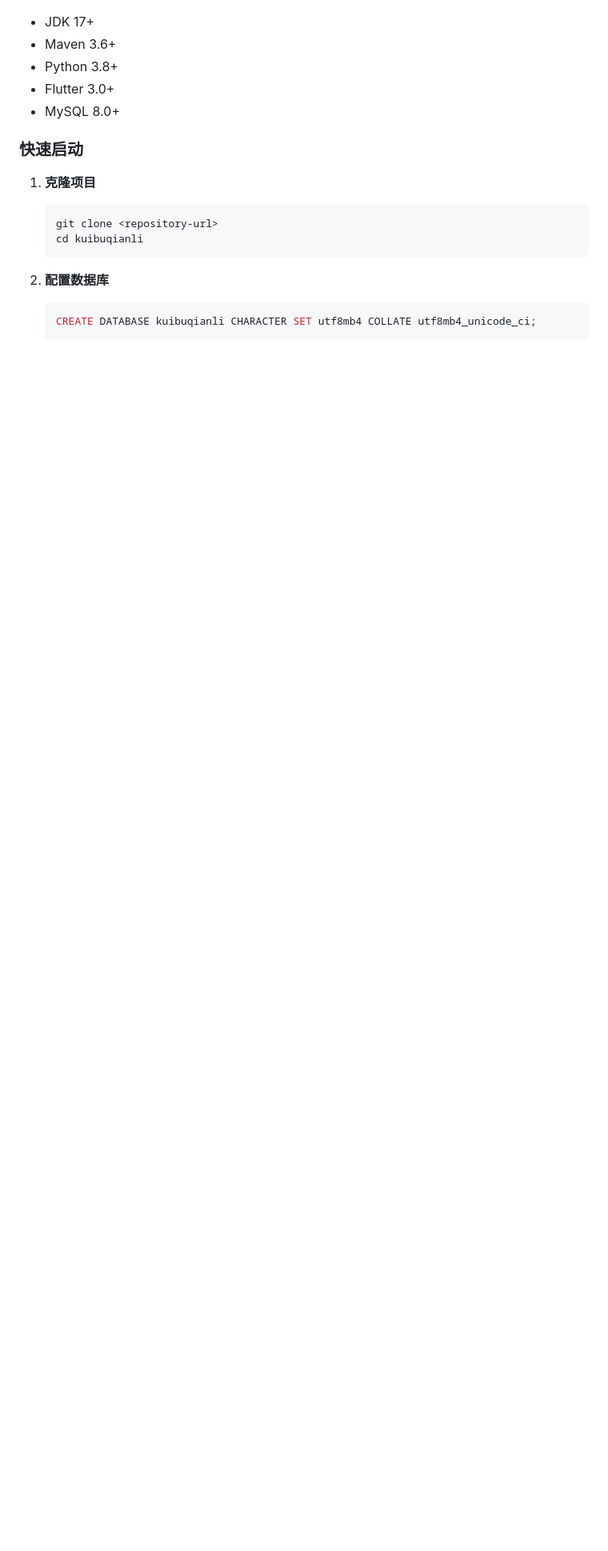
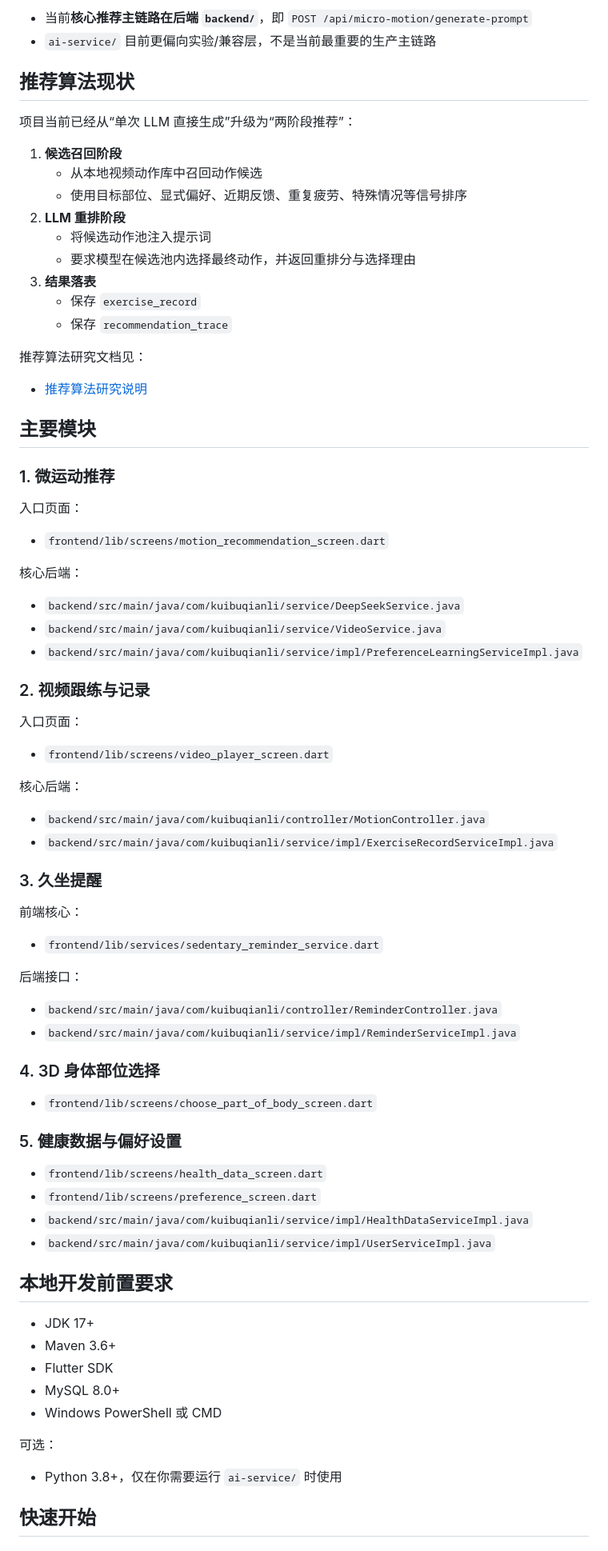
Before and after one commit to PeiQi-123/kuibuqianli, a Markdown page: README.md, the part around one of its changes. Shown at 80% size. GitHub-like rendering; blank space fills up the shorter version.

````diff
--- a/README.md
+++ b/README.md
@@ -43,20 +64,82 @@
+- 当前**核心推荐主链路在后端 `backend/`**，即 `POST /api/micro-motion/generate-prompt`
+- `ai-service/` 目前更偏向实验/兼容层，不是当前最重要的生产主链路
+
+## 推荐算法现状
+
+项目当前已经从“单次 LLM 直接生成”升级为“两阶段推荐”：
+
+1. **候选召回阶段**
+   - 从本地视频动作库中召回动作候选
+   - 使用目标部位、显式偏好、近期反馈、重复疲劳、特殊情况等信号排序
+2. **LLM 重排阶段**
+   - 将候选动作池注入提示词
+   - 要求模型在候选池内选择最终动作，并返回重排分与选择理由
+3. **结果落表**
+   - 保存 `exercise_record`
+   - 保存 `recommendation_trace`
+
+推荐算法研究文档见：
+
+- [推荐算法研究说明](docs/architecture/recommendation_algorithm_research.md)
+
+## 主要模块
+
+### 1. 微运动推荐
+
+入口页面：
+
+- `frontend/lib/screens/motion_recommendation_screen.dart`
+
+核心后端：
+
+- `backend/src/main/java/com/kuibuqianli/service/DeepSeekService.java`
+- `backend/src/main/java/com/kuibuqianli/service/VideoService.java`
+- `backend/src/main/java/com/kuibuqianli/service/impl/PreferenceLearningServiceImpl.java`
+
+### 2. 视频跟练与记录
+
+入口页面：
+
+- `frontend/lib/screens/video_player_screen.dart`
+
+核心后端：
+
+- `backend/src/main/java/com/kuibuqianli/controller/MotionController.java`
+- `backend/src/main/java/com/kuibuqianli/service/impl/ExerciseRecordServiceImpl.java`
+
+### 3. 久坐提醒
+
+前端核心：
+
+- `frontend/lib/services/sedentary_reminder_service.dart`
+
+后端接口：
+
+- `backend/src/main/java/com/kuibuqianli/controller/ReminderController.java`
+- `backend/src/main/java/com/kuibuqianli/service/impl/ReminderServiceImpl.java`
+
+### 4. 3D 身体部位选择
+
+- `frontend/lib/screens/choose_part_of_body_screen.dart`
+
+### 5. 健康数据与偏好设置
+
+- `frontend/lib/screens/health_data_screen.dart`
+- `frontend/lib/screens/preference_screen.dart`
+- `backend/src/main/java/com/kuibuqianli/service/impl/HealthDataServiceImpl.java`
+- `backend/src/main/java/com/kuibuqianli/service/impl/UserServiceImpl.java`
+
+## 本地开发前置要求
 
 - JDK 17+
 - Maven 3.6+
-- Python 3.8+
-- Flutter 3.0+
+- Flutter SDK
 - MySQL 8.0+
+- Windows PowerShell 或 CMD
 
-### 快速启动
+可选：
 
-1. **克隆项目**
-   ```bash
-   git clone <repository-url>
-   cd kuibuqianli
-   ```
+- Python 3.8+，仅在你需要运行 `ai-service/` 时使用
 
-2. **配置数据库**
-   ```sql
-   CREATE DATABASE kuibuqianli CHARACTER SET utf8mb4 COLLATE utf8mb4_unicode_ci;
-   ```
+## 快速开始
 
````
Also changed, not shown: other parts of README.md (+236 -139 lines).
